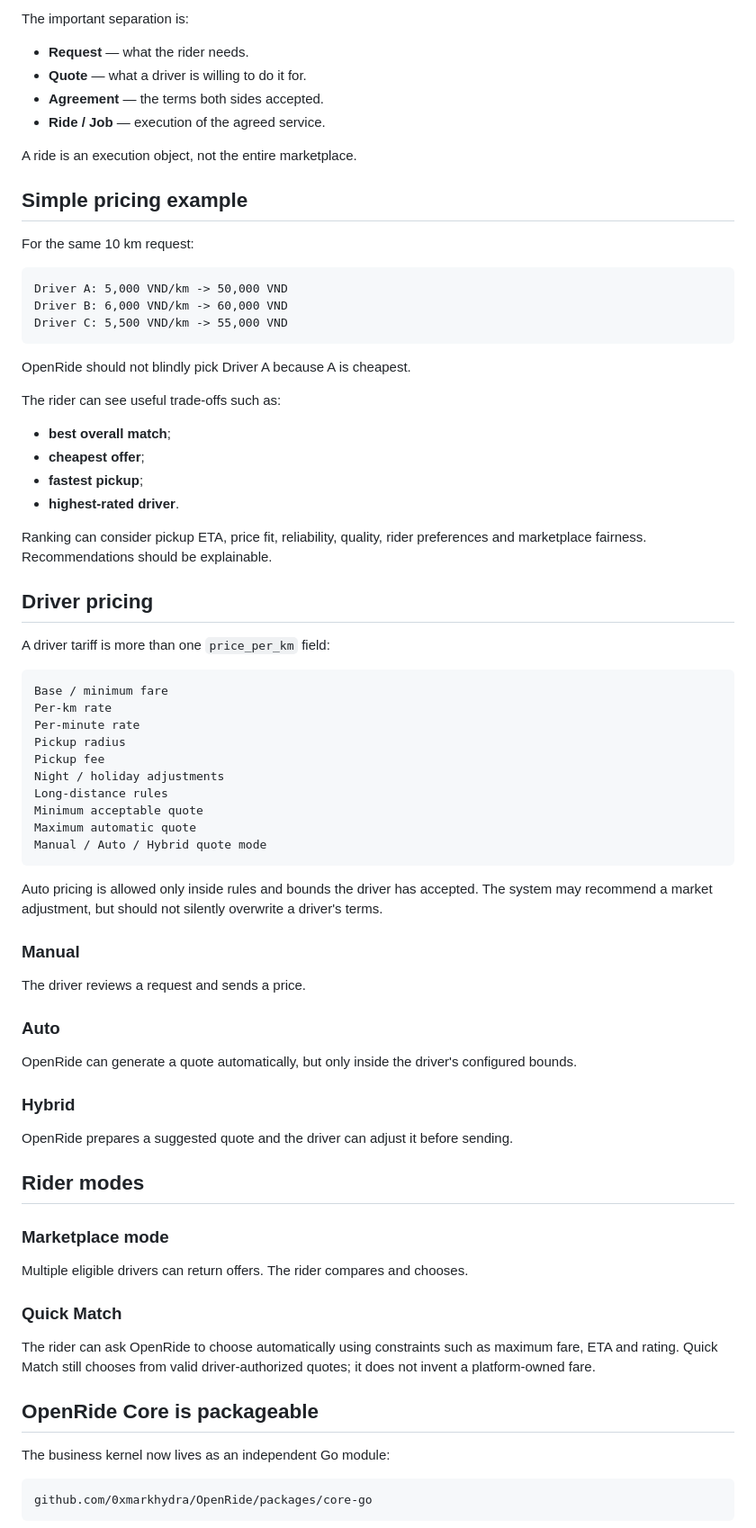
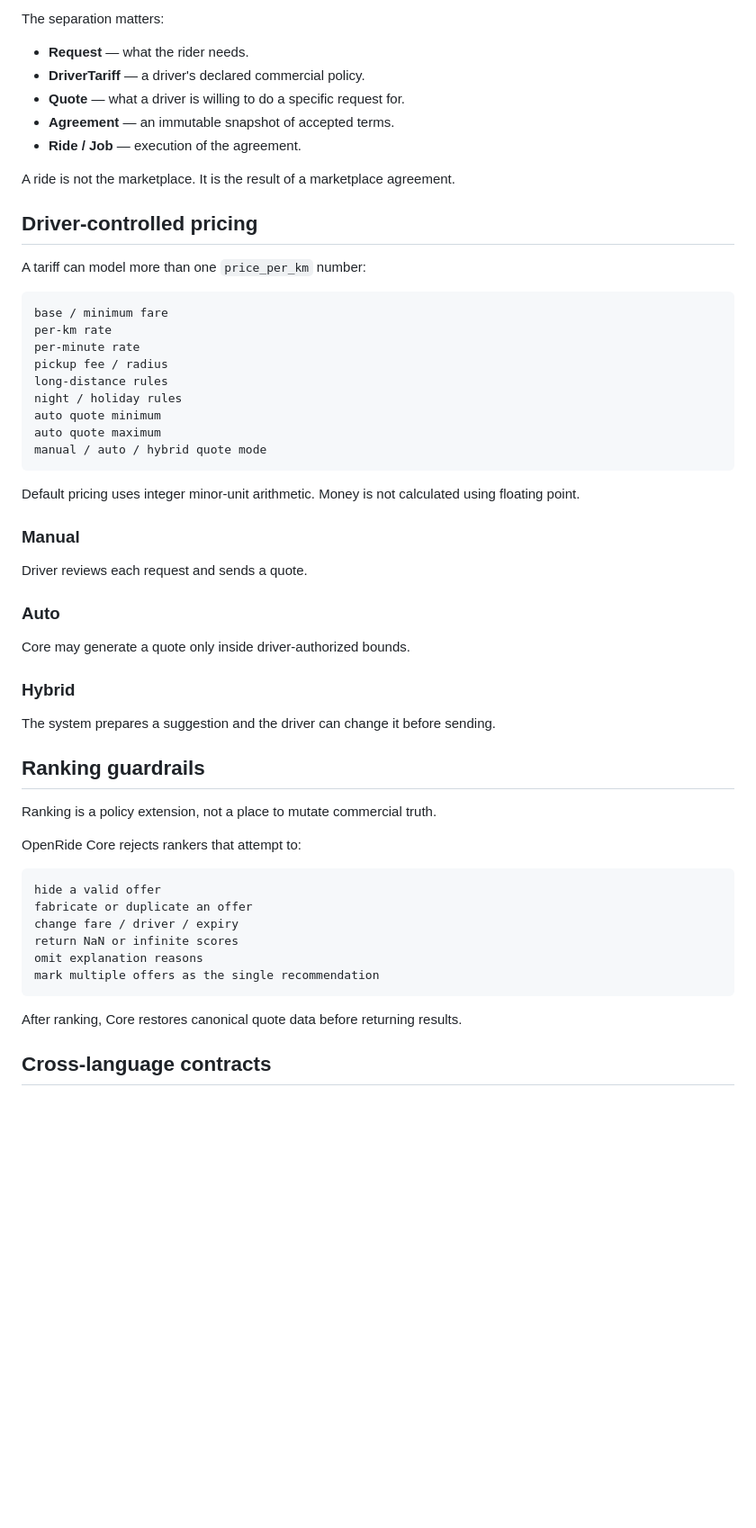
Before and after one commit to 0xmarkhydra/OpenRide, a Markdown page: README.md, the part around one of its changes. Shown at 90% size. Drawn GitHub-style; blank space fills up the shorter version.

Commit message:
docs: turn README into contributor-first OpenRide showcase

````diff
--- a/README.md
+++ b/README.md
@@ -68,81 +230,58 @@ Ride / Job
 ```
 
-The important separation is:
+The separation matters:
 
 - **Request** — what the rider needs.
-- **Quote** — what a driver is willing to do it for.
-- **Agreement** — the terms both sides accepted.
-- **Ride / Job** — execution of the agreed service.
+- **DriverTariff** — a driver's declared commercial policy.
+- **Quote** — what a driver is willing to do a specific request for.
+- **Agreement** — an immutable snapshot of accepted terms.
+- **Ride / Job** — execution of the agreement.
 
-A ride is an execution object, not the entire marketplace.
+A ride is not the marketplace. It is the result of a marketplace agreement.
 
-## Simple pricing example
+## Driver-controlled pricing
 
-For the same 10 km request:
+A tariff can model more than one `price_per_km` number:
 
 ```text
-Driver A: 5,000 VND/km -> 50,000 VND
-Driver B: 6,000 VND/km -> 60,000 VND
-Driver C: 5,500 VND/km -> 55,000 VND
+base / minimum fare
+per-km rate
+per-minute rate
+pickup fee / radius
+long-distance rules
+night / holiday rules
+auto quote minimum
+auto quote maximum
+manual / auto / hybrid quote mode
 ```
 
-OpenRide should not blindly pick Driver A because A is cheapest.
+Default pricing uses integer minor-unit arithmetic. Money is not calculated using floating point.
 
-The rider can see useful trade-offs such as:
+### Manual
+Driver reviews each request and sends a quote.
 
-- **best overall match**;
-- **cheapest offer**;
-- **fastest pickup**;
-- **highest-rated driver**.
+### Auto
+Core may generate a quote only inside driver-authorized bounds.
 
-Ranking can consider pickup ETA, price fit, reliability, quality, rider preferences and marketplace fairness. Recommendations should be explainable.
+### Hybrid
+The system prepares a suggestion and the driver can change it before sending.
 
-## Driver pricing
+## Ranking guardrails
 
-A driver tariff is more than one `price_per_km` field:
+Ranking is a policy extension, not a place to mutate commercial truth.
+
+OpenRide Core rejects rankers that attempt to:
 
 ```text
-Base / minimum fare
-Per-km rate
-Per-minute rate
-Pickup radius
-Pickup fee
-Night / holiday adjustments
-Long-distance rules
-Minimum acceptable quote
-Maximum automatic quote
-Manual / Auto / Hybrid quote mode
+hide a valid offer
+fabricate or duplicate an offer
+change fare / driver / expiry
+return NaN or infinite scores
+omit explanation reasons
+mark multiple offers as the single recommendation
 ```
 
-Auto pricing is allowed only inside rules and bounds the driver has accepted. The system may recommend a market adjustment, but should not silently overwrite a driver's terms.
+After ranking, Core restores canonical quote data before returning results.
 
-### Manual
+## Cross-language contracts
 
-The driver reviews a request and sends a price.
-
-### Auto
-
-OpenRide can generate a quote automatically, but only inside the driver's configured bounds.
-
-### Hybrid
-
-OpenRide prepares a suggested quote and the driver can adjust it before sending.
-
-## Rider modes
-
-### Marketplace mode
-
-Multiple eligible drivers can return offers. The rider compares and chooses.
-
-### Quick Match
-
-The rider can ask OpenRide to choose automatically using constraints such as maximum fare, ETA and rating. Quick Match still chooses from valid driver-authorized quotes; it does not invent a platform-owned fare.
-
-## OpenRide Core is packageable
-
-The business kernel now lives as an independent Go module:
-
-```text
-github.com/0xmarkhydra/OpenRide/packages/core-go
-```
-
````
Also changed, not shown: other parts of README.md (+301 -216 lines).
